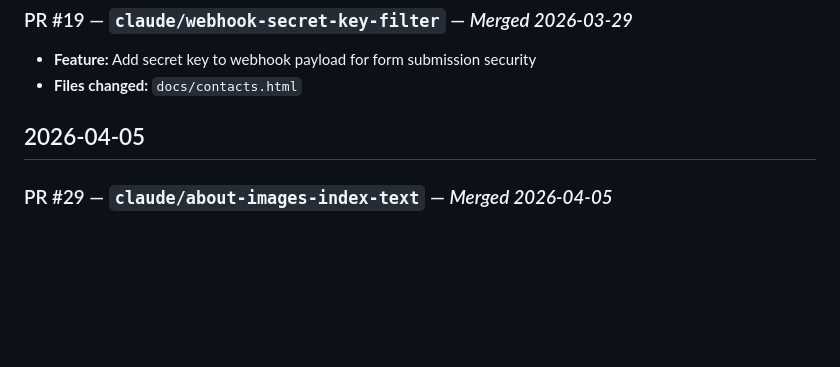
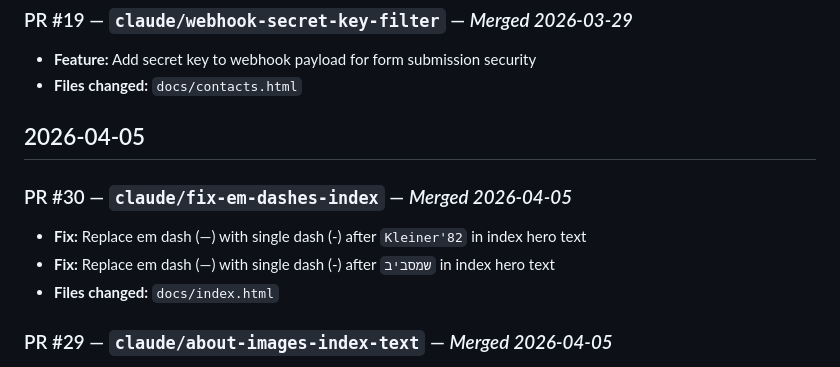
Before and after one commit to turrican128/my_retro_website, a Markdown page: claude notes/pr_changelog.md, the part around the change. Drawn GitHub-style; blank space fills up the shorter version.

Commit message:
docs: add PR #30 to changelog
Co-Authored-By: Claude Sonnet 4.6 <noreply@anthropic.com>

```diff
--- a/claude notes/pr_changelog.md
+++ b/claude notes/pr_changelog.md
@@ -61,6 +61,11 @@ Ongoing log of all pull requests merged into this project.
 
 ## 2026-04-05
 
+### PR #30 — `claude/fix-em-dashes-index` — *Merged 2026-04-05*
+- **Fix:** Replace em dash (—) with single dash (-) after `Kleiner'82` in index hero text
+- **Fix:** Replace em dash (—) with single dash (-) after `שמסביב` in index hero text
+- **Files changed:** `docs/index.html`
+
 ### PR #29 — `claude/about-images-index-text` — *Merged 2026-04-05*
 - **Feature:** Replace second image in קצת עליי section with personal WhatsApp photo + CRT effects
 - **Feature:** Replace gallery Scene #3 with same photo (same gallery card size/CRT styling)
```
